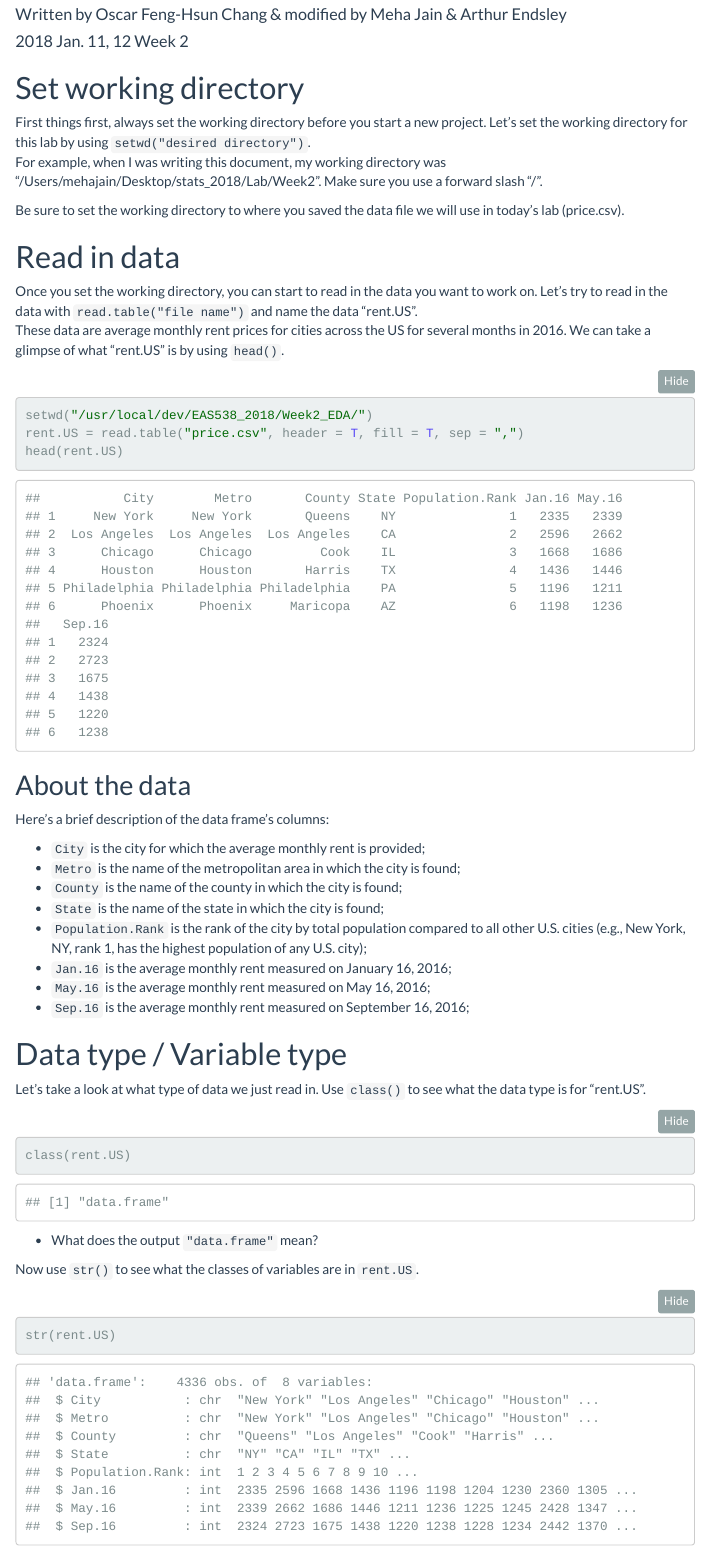
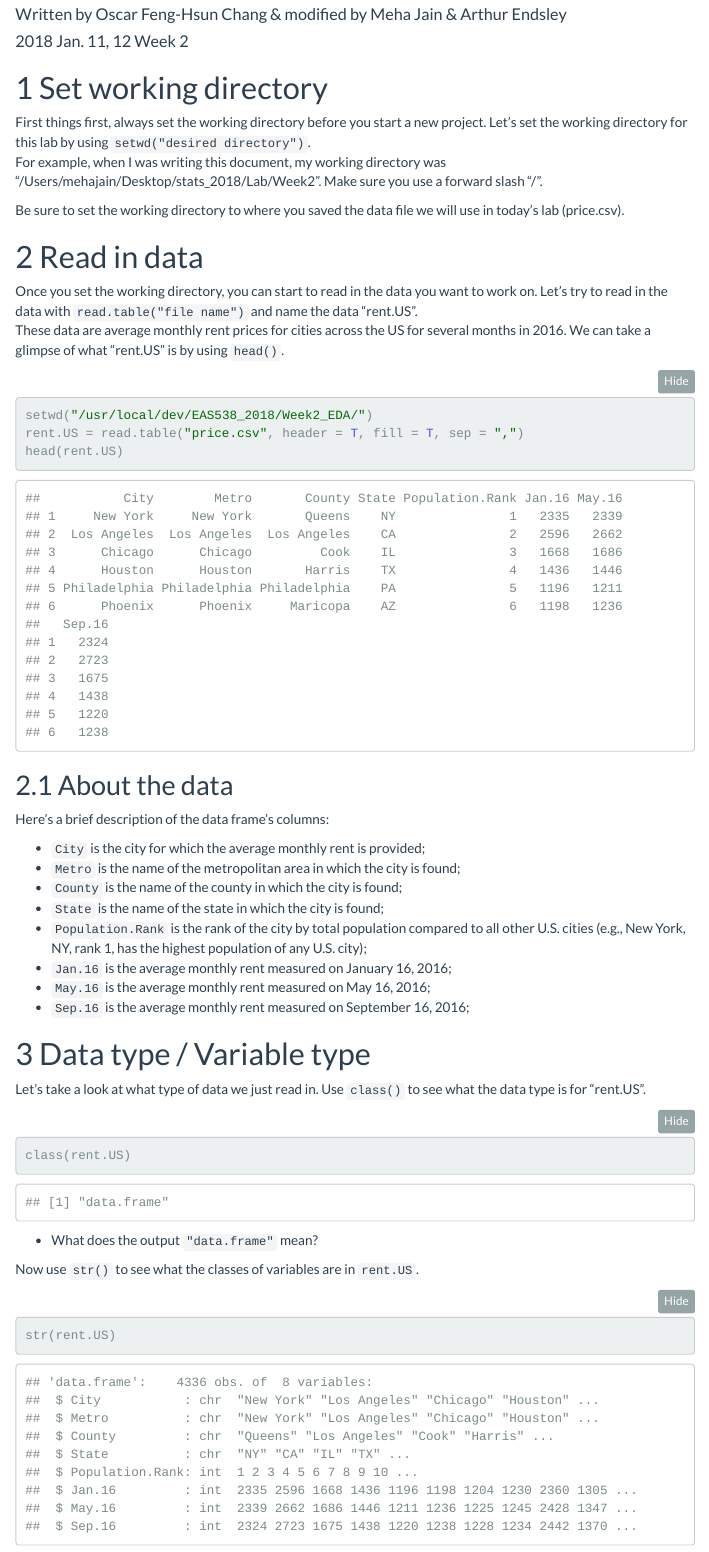
Before and after one commit to arthur-e/EAS538_2018, an R Markdown document (Week2_EDA/EAS538_week2_EDA_In_class.Rmd): the page in a window 1100 px wide, from 110 px down. Rendered offline with R 4.5, knitr and Pandoc, with nearby package versions; menus at the side of the page are left out.

Commit message:
Fixed minor bug in RMarkdown options
I changed the wrong setting! Flustered with how terrible Git is this morning.

```diff
--- a/Week2_EDA/EAS538_week2_EDA_In_class.Rmd
+++ b/Week2_EDA/EAS538_week2_EDA_In_class.Rmd
@@ -6,8 +6,8 @@ output:
   html_document:
     code_folding: show
     highlight: textmate
-    keep_md: yes
-    number_sections: no
+    keep_md: no
+    number_sections: yes
     theme: flatly
     toc: yes
     toc_float:
```
